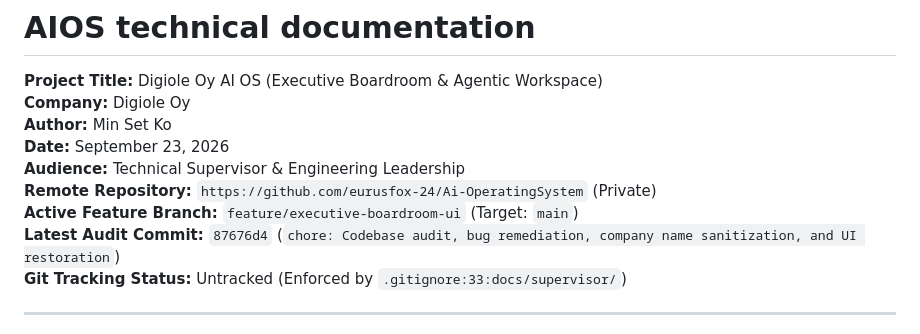
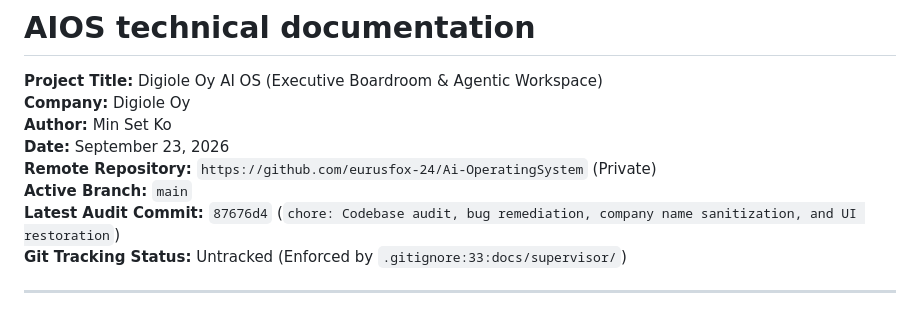
Before and after one commit to eurusfox-24/Ai-OperatingSystem, a Markdown page: docs/supervisor/AIOS_technical_documentation.md, the part around the change. Rendered like a GitHub page.

Commit message:
docs: Remove audience section from header

```diff
--- a/docs/supervisor/AIOS_technical_documentation.md
+++ b/docs/supervisor/AIOS_technical_documentation.md
@@ -4,9 +4,8 @@
 **Company:** Digiole Oy
 **Author:** Min Set Ko
 **Date:** September 23, 2026
-**Audience:** Technical Supervisor & Engineering Leadership
 **Remote Repository:** `https://github.com/eurusfox-24/Ai-OperatingSystem` (Private)
-**Active Feature Branch:** `feature/executive-boardroom-ui` (Target: `main`)
+**Active Branch:** `main`
 **Latest Audit Commit:** `87676d4` (`chore: Codebase audit, bug remediation, company name sanitization, and UI restoration`)
 **Git Tracking Status:** Untracked (Enforced by `.gitignore:33:docs/supervisor/`)
 
```
